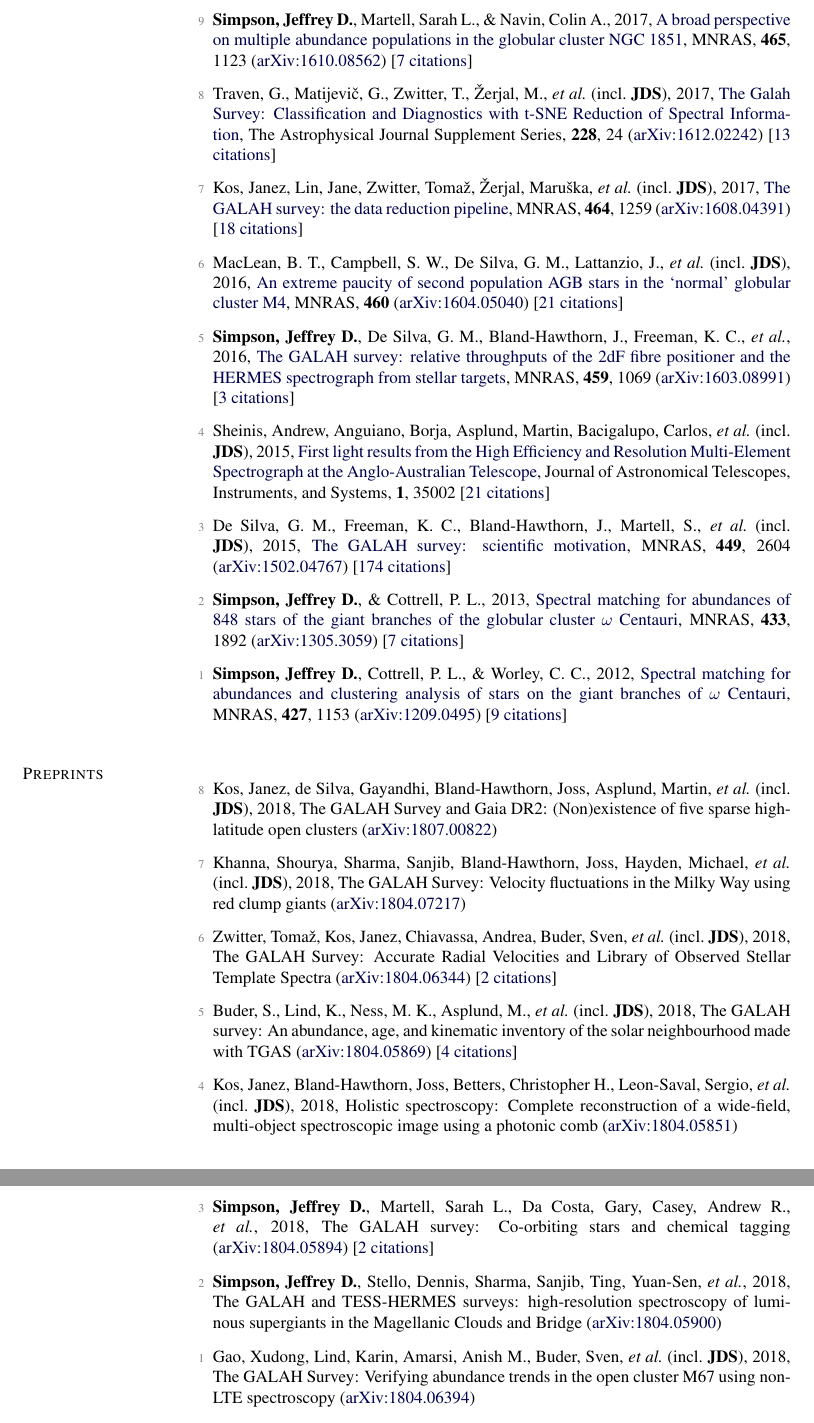
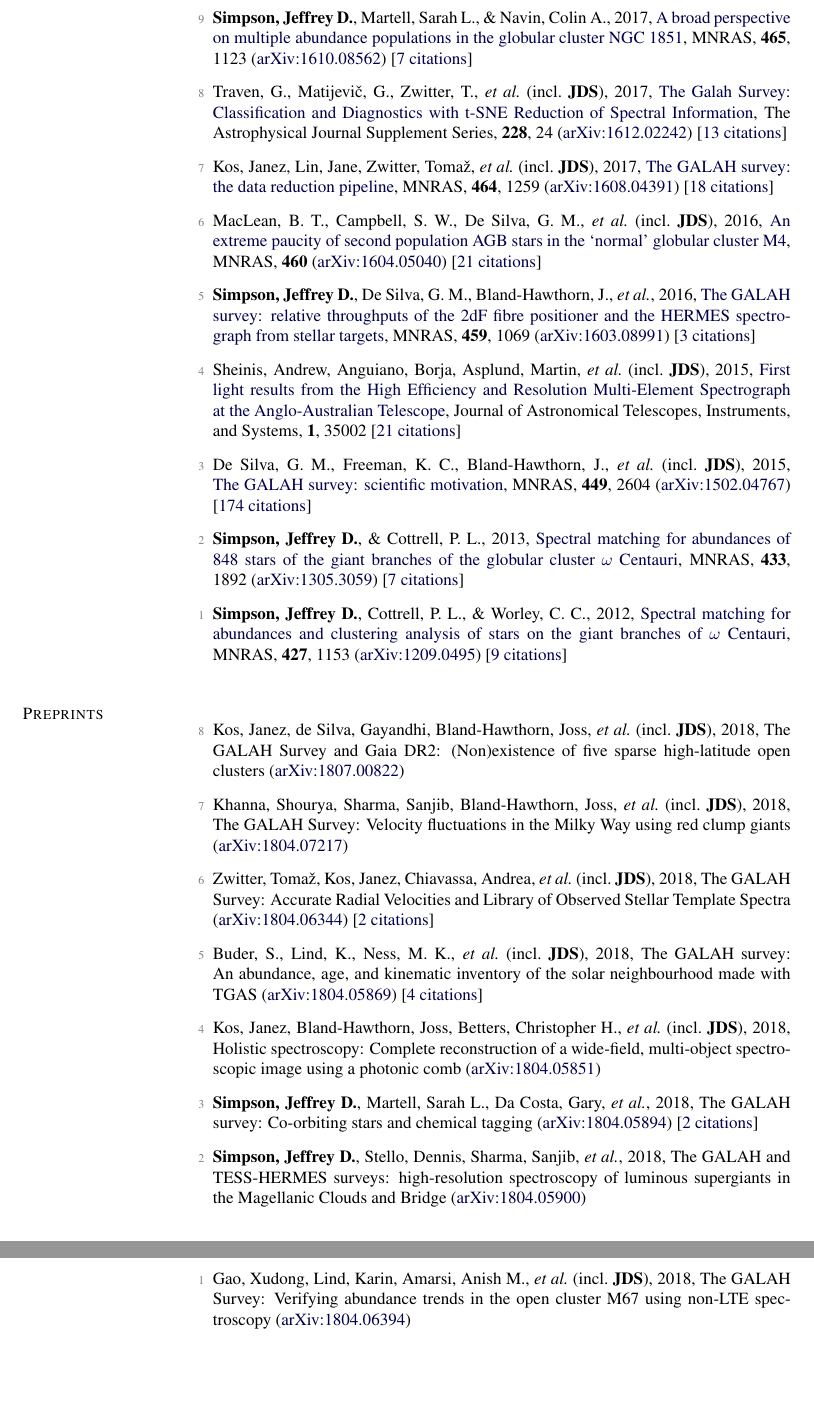
Before and after one commit to jeffreysimpson/new-cv, a LaTeX CV (cv.tex, which reads pubs_ref.tex, pubs_unref.tex): two parts of pages 2 and 3 of 3, joined at a grey line, cut so that both start at the same text, the shorter picture padded with empty space. Compiled offline with pdfLaTeX.

Commit message:
updated bilbiography

```diff
--- a/pubs_ref.tex
+++ b/pubs_ref.tex
@@ -20,18 +20,18 @@
 
-\item[{\color{numcolor}\scriptsize9}] \textbf{Simpson, Jeffrey D.}, Martell, Sarah L., \& Navin, Colin A., 2017, \doi{10.1093/mnras/stw2781}{A broad perspective on multiple abundance populations in the globular cluster NGC 1851}, \mnras, \textbf{465}, 1123 (\arxiv{1610.08562}) [\href{http://adsabs.harvard.edu/abs/2017MNRAS.465.1123S}{7 citations}]
+\item[{\color{numcolor}\scriptsize9}] \textbf{Simpson, Jeffrey D.}, Martell, Sarah L., \& Navin, Colin A., 2017, \doi{10.1093/mnras/stw2781}{A broad perspective on multiple abundance populations in the globular cluster NGC 1851}, \mnras, \textbf{465}, 1123 (\arxiv{1610.08562}) [\href{https://ui.adsabs.harvard.edu/#abs/2017MNRAS.465.1123S}{7~citations}]
 
-\item[{\color{numcolor}\scriptsize8}] Traven, G., Matijevi{\v{c}}, G., Zwitter, T., {\v{Z}}erjal, M., \etal\ (incl.\ \textbf{JDS}), 2017, \doi{10.3847/1538-4365/228/2/24}{The Galah Survey: Classification and Diagnostics with t-SNE Reduction of Spectral Information}, The Astrophysical Journal Supplement Series, \textbf{228}, 24 (\arxiv{1612.02242}) [\href{http://adsabs.harvard.edu/abs/2017ApJS..228...24T}{13 citations}]
+\item[{\color{numcolor}\scriptsize8}] Traven, G., Matijevi{\v{c}}, G., Zwitter, T., \etal\ (incl.\ \textbf{JDS}), 2017, \doi{10.3847/1538-4365/228/2/24}{The Galah Survey: Classification and Diagnostics with t-SNE Reduction of Spectral Information}, The Astrophysical Journal Supplement Series, \textbf{228}, 24 (\arxiv{1612.02242}) [\href{https://ui.adsabs.harvard.edu/#abs/2017ApJS..228...24T}{13~citations}]
 
-\item[{\color{numcolor}\scriptsize7}] Kos, Janez, Lin, Jane, Zwitter, Toma{\v{z}}, {\v{Z}}erjal, Maru{\v{s}}ka, \etal\ (incl.\ \textbf{JDS}), 2017, \doi{10.1093/mnras/stw2064}{The GALAH survey: the data reduction pipeline}, \mnras, \textbf{464}, 1259 (\arxiv{1608.04391}) [\href{http://adsabs.harvard.edu/abs/2017MNRAS.464.1259K}{18 citations}]
+\item[{\color{numcolor}\scriptsize7}] Kos, Janez, Lin, Jane, Zwitter, Toma{\v{z}}, \etal\ (incl.\ \textbf{JDS}), 2017, \doi{10.1093/mnras/stw2064}{The GALAH survey: the data reduction pipeline}, \mnras, \textbf{464}, 1259 (\arxiv{1608.04391}) [\href{https://ui.adsabs.harvard.edu/#abs/2017MNRAS.464.1259K}{18~citations}]
 
-\item[{\color{numcolor}\scriptsize6}] MacLean, B. T., Campbell, S. W., De Silva, G. M., Lattanzio, J., \etal\ (incl.\ \textbf{JDS}), 2016, \doi{10.1093/mnrasl/slw073}{An extreme paucity of second population AGB stars in the `normal' globular cluster M4}, \mnras, \textbf{460} (\arxiv{1604.05040}) [\href{http://adsabs.harvard.edu/abs/2016MNRAS.460L..69M}{21 citations}]
+\item[{\color{numcolor}\scriptsize6}] MacLean, B. T., Campbell, S. W., De Silva, G. M., \etal\ (incl.\ \textbf{JDS}), 2016, \doi{10.1093/mnrasl/slw073}{An extreme paucity of second population AGB stars in the `normal' globular cluster M4}, \mnras, \textbf{460} (\arxiv{1604.05040}) [\href{https://ui.adsabs.harvard.edu/#abs/2016MNRAS.460L..69M}{21~citations}]
 
-\item[{\color{numcolor}\scriptsize5}] \textbf{Simpson, Jeffrey D.}, De Silva, G. M., Bland-Hawthorn, J., Freeman, K. C., \etal, 2016, \doi{10.1093/mnras/stw746}{The GALAH survey: relative throughputs of the 2dF fibre positioner and the HERMES spectrograph from stellar targets}, \mnras, \textbf{459}, 1069 (\arxiv{1603.08991}) [\href{http://adsabs.harvard.edu/abs/2016MNRAS.459.1069S}{3 citations}]
+\item[{\color{numcolor}\scriptsize5}] \textbf{Simpson, Jeffrey D.}, De Silva, G. M., Bland-Hawthorn, J., \etal, 2016, \doi{10.1093/mnras/stw746}{The GALAH survey: relative throughputs of the 2dF fibre positioner and the HERMES spectrograph from stellar targets}, \mnras, \textbf{459}, 1069 (\arxiv{1603.08991}) [\href{https://ui.adsabs.harvard.edu/#abs/2016MNRAS.459.1069S}{3~citations}]
 
-\item[{\color{numcolor}\scriptsize4}] Sheinis, Andrew, Anguiano, Borja, Asplund, Martin, Bacigalupo, Carlos, \etal\ (incl.\ \textbf{JDS}), 2015, \doi{10.1117/1.JATIS.1.3.035002}{First light results from the High Efficiency and Resolution Multi-Element Spectrograph at the Anglo-Australian Telescope}, Journal of Astronomical Telescopes, Instruments, and Systems, \textbf{1}, 35002 [\href{http://adsabs.harvard.edu/abs/2015JATIS...1c5002S}{21 citations}]
+\item[{\color{numcolor}\scriptsize4}] Sheinis, Andrew, Anguiano, Borja, Asplund, Martin, \etal\ (incl.\ \textbf{JDS}), 2015, \doi{10.1117/1.JATIS.1.3.035002}{First light results from the High Efficiency and Resolution Multi-Element Spectrograph at the Anglo-Australian Telescope}, Journal of Astronomical Telescopes, Instruments, and Systems, \textbf{1}, 35002 [\href{https://ui.adsabs.harvard.edu/#abs/2015JATIS...1c5002S}{21~citations}]
 
-\item[{\color{numcolor}\scriptsize3}] De Silva, G. M., Freeman, K. C., Bland-Hawthorn, J., Martell, S., \etal\ (incl.\ \textbf{JDS}), 2015, \doi{10.1093/mnras/stv327}{The GALAH survey: scientific motivation}, \mnras, \textbf{449}, 2604 (\arxiv{1502.04767}) [\href{http://adsabs.harvard.edu/abs/2015MNRAS.449.2604D}{174 citations}]
+\item[{\color{numcolor}\scriptsize3}] De Silva, G. M., Freeman, K. C., Bland-Hawthorn, J., \etal\ (incl.\ \textbf{JDS}), 2015, \doi{10.1093/mnras/stv327}{The GALAH survey: scientific motivation}, \mnras, \textbf{449}, 2604 (\arxiv{1502.04767}) [\href{https://ui.adsabs.harvard.edu/#abs/2015MNRAS.449.2604D}{174~citations}]
 
-\item[{\color{numcolor}\scriptsize2}] \textbf{Simpson, Jeffrey D.}, \& Cottrell, P. L., 2013, \doi{10.1093/mnras/stt857}{Spectral matching for abundances of 848 stars of the giant branches of the globular cluster {\ensuremath{\omega}} Centauri}, \mnras, \textbf{433}, 1892 (\arxiv{1305.3059}) [\href{http://adsabs.harvard.edu/abs/2013MNRAS.433.1892S}{7 citations}]
+\item[{\color{numcolor}\scriptsize2}] \textbf{Simpson, Jeffrey D.}, \& Cottrell, P. L., 2013, \doi{10.1093/mnras/stt857}{Spectral matching for abundances of 848 stars of the giant branches of the globular cluster {\ensuremath{\omega}} Centauri}, \mnras, \textbf{433}, 1892 (\arxiv{1305.3059}) [\href{https://ui.adsabs.harvard.edu/#abs/2013MNRAS.433.1892S}{7~citations}]
 
-\item[{\color{numcolor}\scriptsize1}] \textbf{Simpson, Jeffrey D.}, Cottrell, P. L., \& Worley, C. C., 2012, \doi{10.1111/j.1365-2966.2012.22012.x}{Spectral matching for abundances and clustering analysis of stars on the giant branches of {\ensuremath{\omega}} Centauri}, \mnras, \textbf{427}, 1153 (\arxiv{1209.0495}) [\href{http://adsabs.harvard.edu/abs/2012MNRAS.427.1153S}{9 citations}]
+\item[{\color{numcolor}\scriptsize1}] \textbf{Simpson, Jeffrey D.}, Cottrell, P. L., \& Worley, C. C., 2012, \doi{10.1111/j.1365-2966.2012.22012.x}{Spectral matching for abundances and clustering analysis of stars on the giant branches of {\ensuremath{\omega}} Centauri}, \mnras, \textbf{427}, 1153 (\arxiv{1209.0495}) [\href{https://ui.adsabs.harvard.edu/#abs/2012MNRAS.427.1153S}{9~citations}]
--- a/pubs_unref.tex
+++ b/pubs_unref.tex
@@ -1,15 +1,15 @@
-\item[{\color{numcolor}\scriptsize8}] Kos, Janez, de Silva, Gayandhi, Bland-Hawthorn, Joss, Asplund, Martin, \etal\ (incl.\ \textbf{JDS}), 2018, The GALAH Survey and Gaia DR2: (Non)existence of five sparse high-latitude open clusters (\arxiv{1807.00822})
+\item[{\color{numcolor}\scriptsize8}] Kos, Janez, de Silva, Gayandhi, Bland-Hawthorn, Joss, \etal\ (incl.\ \textbf{JDS}), 2018, The GALAH Survey and Gaia DR2: (Non)existence of five sparse high-latitude open clusters (\arxiv{1807.00822})
 
-\item[{\color{numcolor}\scriptsize7}] Khanna, Shourya, Sharma, Sanjib, Bland-Hawthorn, Joss, Hayden, Michael, \etal\ (incl.\ \textbf{JDS}), 2018, The GALAH Survey: Velocity fluctuations in the Milky Way using red clump giants (\arxiv{1804.07217})
+\item[{\color{numcolor}\scriptsize7}] Khanna, Shourya, Sharma, Sanjib, Bland-Hawthorn, Joss, \etal\ (incl.\ \textbf{JDS}), 2018, The GALAH Survey: Velocity fluctuations in the Milky Way using red clump giants (\arxiv{1804.07217})
 
-\item[{\color{numcolor}\scriptsize6}] Zwitter, Toma{\v{z}}, Kos, Janez, Chiavassa, Andrea, Buder, Sven, \etal\ (incl.\ \textbf{JDS}), 2018, The GALAH Survey: Accurate Radial Velocities and Library of Observed Stellar Template Spectra (\arxiv{1804.06344}) [\href{http://adsabs.harvard.edu/abs/2018arXiv180406344Z}{2 citations}]
+\item[{\color{numcolor}\scriptsize6}] Zwitter, Toma{\v{z}}, Kos, Janez, Chiavassa, Andrea, \etal\ (incl.\ \textbf{JDS}), 2018, The GALAH Survey: Accurate Radial Velocities and Library of Observed Stellar Template Spectra (\arxiv{1804.06344}) [\href{https://ui.adsabs.harvard.edu/#abs/2018arXiv180406344Z}{2~citations}]
 
-\item[{\color{numcolor}\scriptsize5}] Buder, S., Lind, K., Ness, M. K., Asplund, M., \etal\ (incl.\ \textbf{JDS}), 2018, The GALAH survey: An abundance, age, and kinematic inventory of the solar neighbourhood made with TGAS (\arxiv{1804.05869}) [\href{http://adsabs.harvard.edu/abs/2018arXiv180405869B}{4 citations}]
+\item[{\color{numcolor}\scriptsize5}] Buder, S., Lind, K., Ness, M. K., \etal\ (incl.\ \textbf{JDS}), 2018, The GALAH survey: An abundance, age, and kinematic inventory of the solar neighbourhood made with TGAS (\arxiv{1804.05869}) [\href{https://ui.adsabs.harvard.edu/#abs/2018arXiv180405869B}{4~citations}]
 
-\item[{\color{numcolor}\scriptsize4}] Kos, Janez, Bland-Hawthorn, Joss, Betters, Christopher H., Leon-Saval, Sergio, \etal\ (incl.\ \textbf{JDS}), 2018, Holistic spectroscopy: Complete reconstruction of a wide-field, multi-object spectroscopic image using a photonic comb (\arxiv{1804.05851})
+\item[{\color{numcolor}\scriptsize4}] Kos, Janez, Bland-Hawthorn, Joss, Betters, Christopher H., \etal\ (incl.\ \textbf{JDS}), 2018, Holistic spectroscopy: Complete reconstruction of a wide-field, multi-object spectroscopic image using a photonic comb (\arxiv{1804.05851})
 
-\item[{\color{numcolor}\scriptsize3}] \textbf{Simpson, Jeffrey D.}, Martell, Sarah L., Da Costa, Gary, Casey, Andrew R., \etal, 2018, The GALAH survey: Co-orbiting stars and chemical tagging (\arxiv{1804.05894}) [\href{http://adsabs.harvard.edu/abs/2018arXiv180405894S}{2 citations}]
+\item[{\color{numcolor}\scriptsize3}] \textbf{Simpson, Jeffrey D.}, Martell, Sarah L., Da Costa, Gary, \etal, 2018, The GALAH survey: Co-orbiting stars and chemical tagging (\arxiv{1804.05894}) [\href{https://ui.adsabs.harvard.edu/#abs/2018arXiv180405894S}{2~citations}]
 
-\item[{\color{numcolor}\scriptsize2}] \textbf{Simpson, Jeffrey D.}, Stello, Dennis, Sharma, Sanjib, Ting, Yuan-Sen, \etal, 2018, The GALAH and TESS-HERMES surveys: high-resolution spectroscopy of luminous supergiants in the Magellanic Clouds and Bridge (\arxiv{1804.05900})
+\item[{\color{numcolor}\scriptsize2}] \textbf{Simpson, Jeffrey D.}, Stello, Dennis, Sharma, Sanjib, \etal, 2018, The GALAH and TESS-HERMES surveys: high-resolution spectroscopy of luminous supergiants in the Magellanic Clouds and Bridge (\arxiv{1804.05900})
 
-\item[{\color{numcolor}\scriptsize1}] Gao, Xudong, Lind, Karin, Amarsi, Anish M., Buder, Sven, \etal\ (incl.\ \textbf{JDS}), 2018, The GALAH Survey: Verifying abundance trends in the open cluster M67 using non-LTE spectroscopy (\arxiv{1804.06394})
+\item[{\color{numcolor}\scriptsize1}] Gao, Xudong, Lind, Karin, Amarsi, Anish M., \etal\ (incl.\ \textbf{JDS}), 2018, The GALAH Survey: Verifying abundance trends in the open cluster M67 using non-LTE spectroscopy (\arxiv{1804.06394})
```
Also changed, not shown: pubs_summary.tex (+1 -1 lines), pubs_ref.tex (18 more changed lines), 1 other file.
